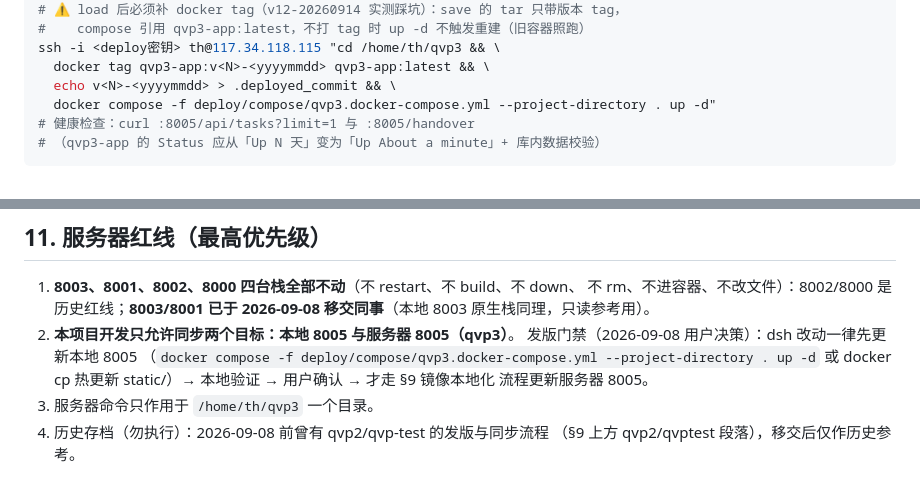
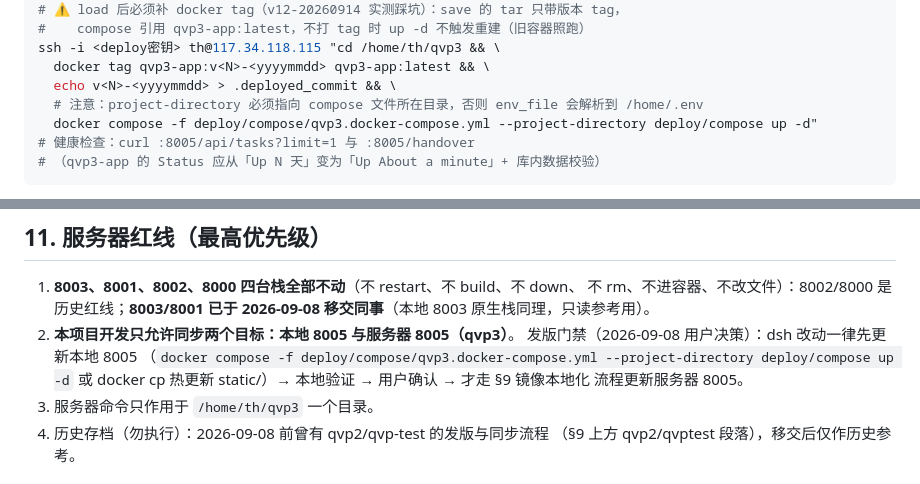
Before and after one commit to zhangleifire-coder/qvp3, a Markdown page: docs/技术交接文档-20260907.md, 2 parts joined by grey strips. GitHub-like rendering.

Commit message:
docs(deploy): fix qvp3 compose project-directory to deploy/compose

````diff
--- a/docs/技术交接文档-20260907.md
+++ b/docs/技术交接文档-20260907.md
@@ -413,7 +413,8 @@ ssh -i <deploy密钥> th@117.34.118.115 "
 ssh -i <deploy密钥> th@117.34.118.115 "cd /home/th/qvp3 && \
   docker tag qvp3-app:v<N>-<yyyymmdd> qvp3-app:latest && \
   echo v<N>-<yyyymmdd> > .deployed_commit && \
-  docker compose -f deploy/compose/qvp3.docker-compose.yml --project-directory . up -d"
+  # 注意：project-directory 必须指向 compose 文件所在目录，否则 env_file 会解析到 /home/.env
+  docker compose -f deploy/compose/qvp3.docker-compose.yml --project-directory deploy/compose up -d"
 # 健康检查：curl :8005/api/tasks?limit=1 与 :8005/handover
 # （qvp3-app 的 Status 应从「Up N 天」变为「Up About a minute」+ 库内数据校验）
 ```
@@ -448,7 +449,7 @@ ssh -i <deploy密钥> th@117.34.118.115 "cd /home/th/qvp3 && \
    2026-09-08 移交同事**（本地 8003 原生栈同理，只读参考用）。
 2. **本项目开发只允许同步两个目标：本地 8005 与服务器 8005（qvp3）**。
    发版门禁（2026-09-08 用户决策）：dsh 改动一律先更新本地 8005
-   （`docker compose -f deploy/compose/qvp3.docker-compose.yml --project-directory . up -d`
+   （`docker compose -f deploy/compose/qvp3.docker-compose.yml --project-directory deploy/compose up -d`
    或 docker cp 热更新 static/）→ 本地验证 → 用户确认 → 才走 §9 镜像本地化
    流程更新服务器 8005。
 3. 服务器命令只作用于 `/home/th/qvp3` 一个目录。
````
